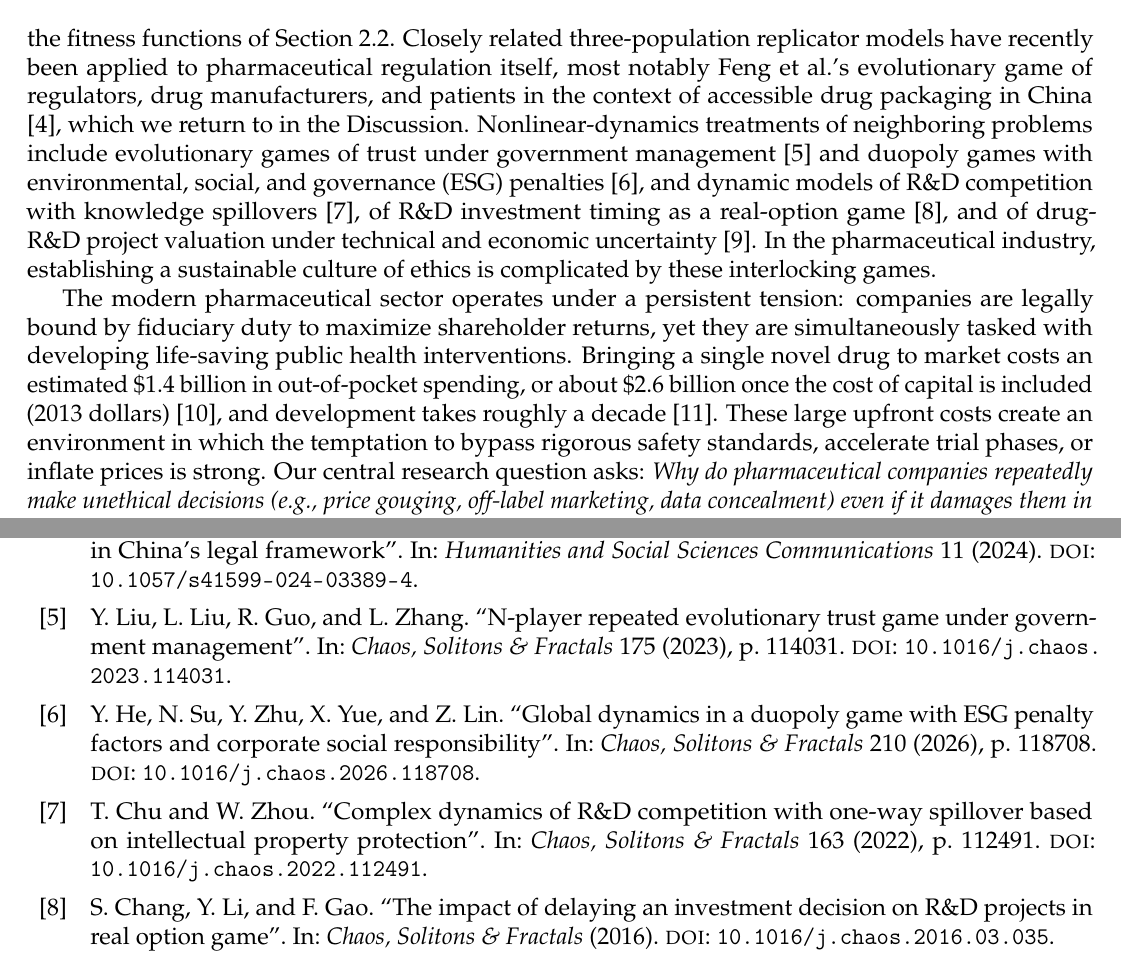
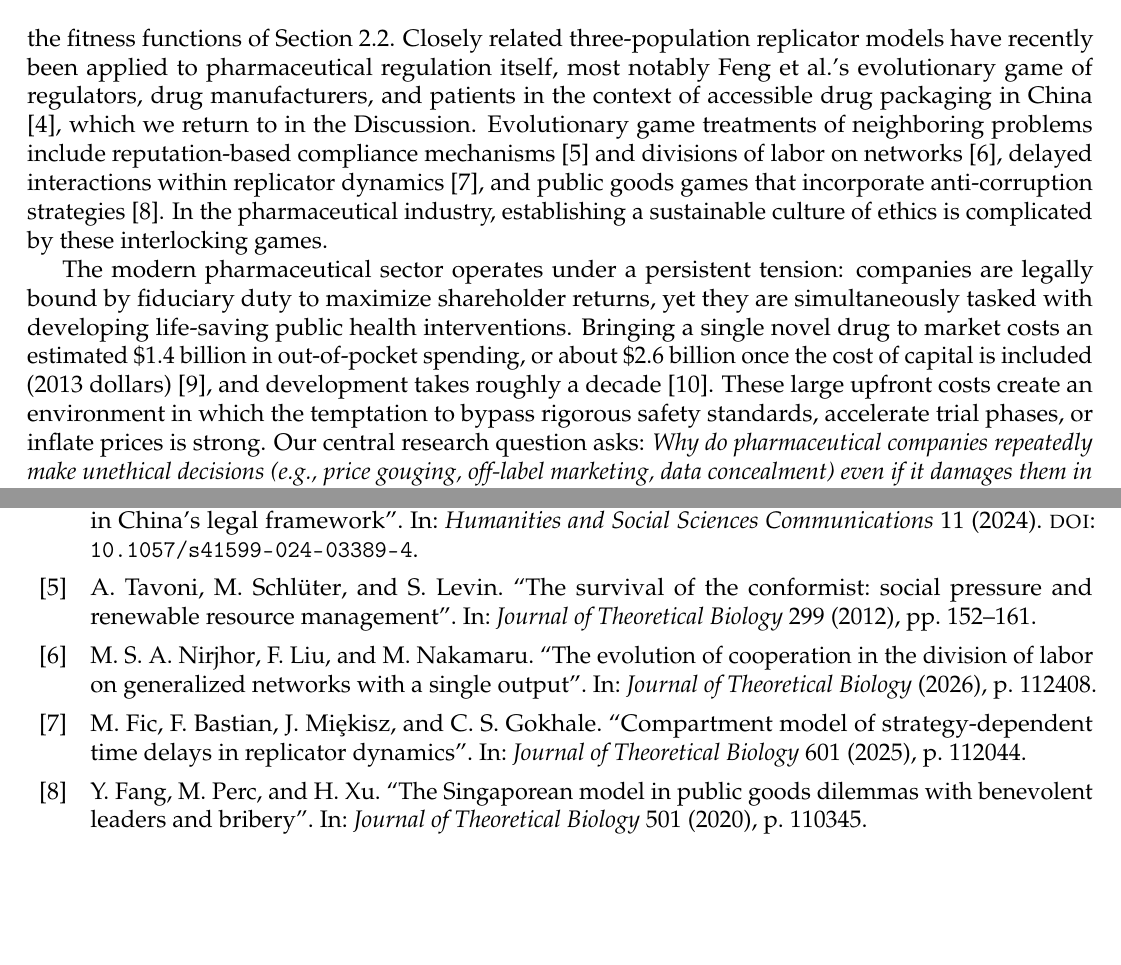
Before and after one commit to alannap27/EGT-Pharma-Ethics, a LaTeX paper (paper/main.tex, which reads paper/references.bib): two parts of pages 2 and 37 of 45, joined at a grey line, cut so that both start at the same text, the shorter picture padded with empty space. Compiled offline with pdfLaTeX.

Commit message:
Add files via upload

```diff
--- a/paper/main.tex
+++ b/paper/main.tex
@@ -1,5 +1,6 @@
 \documentclass[12pt]{article}
 
+\usepackage[utf8]{inputenc}
 \usepackage[top=.55in, bottom=.55in, left=0.55in, right=0.55in, headheight=13pt, footskip=0.4in]{geometry}
 \usepackage{mathpazo}
 \usepackage[T1]{fontenc}
@@ -10,6 +11,8 @@
 \usepackage{blkarray}
 \usepackage{mathtools}
 \usepackage{booktabs}
+\usepackage{newunicodechar}
+\newunicodechar{ȩ}{\c{e}}
 \usepackage{float}
 \usepackage{caption}
 \usepackage{xcolor}
@@ -70,7 +74,14 @@ stochastic forcing
 \end{abstract}
 
 \section{Introduction}
-Evolutionary game theory (EGT) provides a mathematical framework for strategic interactions between boundedly rational agents over extended periods. Originally formulated by John Maynard Smith to model competition in biological populations \cite{smith1982}, EGT has since been applied widely to socio-economic behavior in oligopolistic markets \cite{weibull1995}. Formally, EGT replaces the perfect rationality of classical game theory with replicator dynamics, in which the growth rate of a strategy is proportional to its fitness advantage over the population average \cite{taylor1978}; the three canonical games invoked below (the prisoner's dilemma, the inspection game, and the volunteer's dilemma in \cref{sec:games}) each motivate one term of the fitness functions of \cref{sec:model}. Closely related three-population replicator models have recently been applied to pharmaceutical regulation itself, most notably Feng et al.'s evolutionary game of regulators, drug manufacturers, and patients in the context of accessible drug packaging in China \cite{feng2024}, which we return to in the Discussion. Nonlinear-dynamics treatments of neighboring problems include evolutionary games of trust under government management \cite{liu2023trust} and duopoly games with environmental, social, and governance (ESG) penalties \cite{esg2026}, and dynamic models of R\&D competition with knowledge spillovers \cite{chu2022rd}, of R\&D investment timing as a real-option game \cite{chang2016rd}, and of drug-R\&D project valuation under technical and economic uncertainty \cite{zhao2023drug}. In the pharmaceutical industry, establishing a sustainable culture of ethics is complicated by these interlocking games.
+Evolutionary game theory (EGT) provides a mathematical framework for strategic interactions between boundedly rational agents over extended periods. Originally formulated by John Maynard Smith to model competition in biological populations \cite{smith1982}, EGT has since been applied widely to socio-economic behavior in oligopolistic markets \cite{weibull1995}. Formally, EGT replaces the perfect rationality of classical game theory with replicator dynamics, in which the growth rate of a strategy is proportional to its fitness advantage over the population average \cite{taylor1978}; the three canonical games invoked below (the prisoner's dilemma, the inspection game, and the volunteer's dilemma in \cref{sec:games}) each motivate one term of the fitness functions of \cref{sec:model}. Closely related three-population replicator models have recently been applied to pharmaceutical regulation itself, most notably Feng et al.'s evolutionary game of regulators, drug manufacturers, and patients in the context of accessible drug packaging in China \cite{feng2024}, which we return to in the Discussion.
+Evolutionary game treatments of neighboring problems include
+reputation-based compliance mechanisms \cite{tavoni2012survival}
+and divisions of labor on networks \cite{nirjhor2026evolution},
+delayed interactions within replicator dynamics \cite{fic2025compartment},
+and
+public goods games that incorporate anti-corruption strategies \cite{fang2020singaporean}.
+In the pharmaceutical industry, establishing a sustainable culture of ethics is complicated by these interlocking games.
 
 The modern pharmaceutical sector operates under a persistent tension: companies are legally bound by fiduciary duty to maximize shareholder returns, yet they are simultaneously tasked with developing life-saving public health interventions. Bringing a single novel drug to market costs an estimated \$1.4 billion in out-of-pocket spending, or about \$2.6 billion once the cost of capital is included (2013 dollars) \cite{dimasi2016}, and development takes roughly a decade \cite{cbo2021}. These large upfront costs create an environment in which the temptation to bypass rigorous safety standards, accelerate trial phases, or inflate prices is strong. Our central research question asks: \textit{Why do pharmaceutical companies repeatedly make unethical decisions (e.g., price gouging, off-label marketing, data concealment) even if it damages them in the long run? Can regulatory pressure and public monitoring shift the system toward ethical behavior?}
 
--- a/paper/references.bib
+++ b/paper/references.bib
@@ -266,13 +266,10 @@
   year         = {2020}
 }
 
-% Chaos, Solitons & Fractals references
-
-@article{liu2023trust,
-  author  = {Liu, Yuyuan and Liu, Linjie and Guo, Ruqiang and Zhang, Liang},
-  title   = {N-player repeated evolutionary trust game under government management},
-  journal = {Chaos, Solitons \& Fractals},
-  volume  = {175},
-  pages   = {114031},
-  year    = {2023},
-  doi     = {10.1016/j.chaos.2023.114031}
+@article{tavoni2012survival,
+  title={The survival of the conformist: social pressure and renewable resource management},
+  author={Tavoni, Alessandro and Schl{\"u}ter, Maja and Levin, Simon},
+  journal={Journal of Theoretical Biology},
+  volume={299},
+  pages={152--161},
+  year={2012},
@@ -287,2 +279,6 @@
-  year    = {2023},
-  doi     = {10.1016/j.chaos.2023.113517}
+@article{nirjhor2026evolution,
+  title={The evolution of cooperation in the division of labor on generalized networks with a single output},
+  author={Nirjhor, Md Sams Afif and Liu, Fangyue and Nakamaru, Mayuko},
+  journal={Journal of Theoretical Biology},
+  pages={112408},
+  year={2026},
@@ -293,6 +287,0 @@
-  title   = {Complex dynamics of {R\&D} competition with one-way spillover based on intellectual property protection},
-  journal = {Chaos, Solitons \& Fractals},
-  volume  = {163},
-  pages   = {112491},
-  year    = {2022},
-  doi     = {10.1016/j.chaos.2022.112491}
@@ -298,0 +291,4 @@
+  journal={Journal of Theoretical Biology},
+  volume={601},
+  pages={112044},
+  year={2025},
@@ -303,17 +298,11 @@
-  title   = {The impact of delaying an investment decision on {R\&D} projects in real option game},
-  journal = {Chaos, Solitons \& Fractals},
-  year    = {2016},
-  doi     = {10.1016/j.chaos.2016.03.035}
-}
-
-@article{esg2026,
-  author  = {He, Yimeng and Su, Ningting and Zhu, Yifan and Yue, Xiaole and Lin, Zifei},
-  title   = {Global dynamics in a duopoly game with {ESG} penalty factors and corporate social responsibility},
-  journal = {Chaos, Solitons \& Fractals},
-  volume  = {210},
-  pages   = {118708},
-  year    = {2026},
-  doi     = {10.1016/j.chaos.2026.118708}
+@article{fang2020singaporean,
+  title={The Singaporean model in public goods dilemmas with benevolent leaders and bribery},
+  author={Fang, Yinhai and Perc, Matja{\v{z}} and Xu, Haiyan},
+  journal={Journal of Theoretical Biology},
+  volume={501},
+  pages={110345},
+  year={2020},
+  publisher={Elsevier}
 }
 
 % Data sources for the empirical figures and the firm table
```
Also changed, not shown: paper/main.tex (3 more changed lines), paper/references.bib (16 more changed lines).
